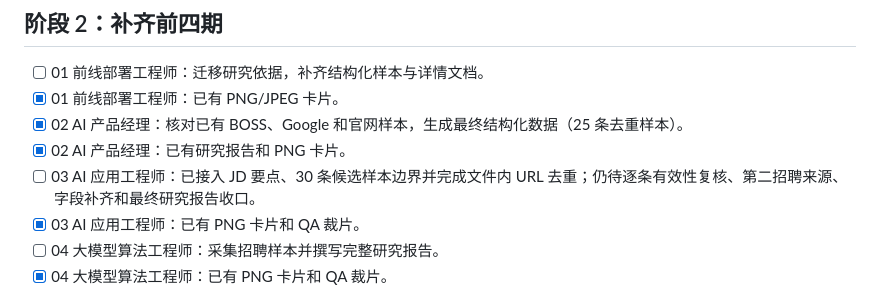
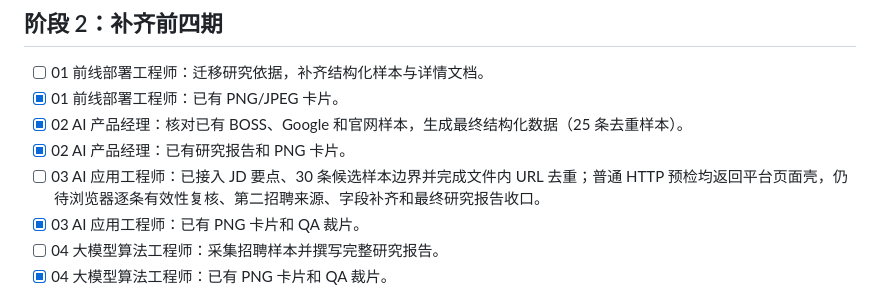
Before and after one commit to diaojz/chengbei, a Markdown page: artifacts/ai-job-series/TODO.md, the part around the change. GitHub-like rendering.

```diff
--- a/artifacts/ai-job-series/TODO.md
+++ b/artifacts/ai-job-series/TODO.md
@@ -33,7 +33,7 @@
 - [x] 01 前线部署工程师：已有 PNG/JPEG 卡片。
 - [x] 02 AI 产品经理：核对已有 BOSS、Google 和官网样本，生成最终结构化数据（25 条去重样本）。
 - [x] 02 AI 产品经理：已有研究报告和 PNG 卡片。
-- [ ] 03 AI 应用工程师：已接入 JD 要点、30 条候选样本边界并完成文件内 URL 去重；仍待逐条有效性复核、第二招聘来源、字段补齐和最终研究报告收口。
+- [ ] 03 AI 应用工程师：已接入 JD 要点、30 条候选样本边界并完成文件内 URL 去重；普通 HTTP 预检均返回平台页面壳，仍待浏览器逐条有效性复核、第二招聘来源、字段补齐和最终研究报告收口。
 - [x] 03 AI 应用工程师：已有 PNG 卡片和 QA 裁片。
 - [ ] 04 大模型算法工程师：采集招聘样本并撰写完整研究报告。
 - [x] 04 大模型算法工程师：已有 PNG 卡片和 QA 裁片。
```
Also changed, not shown: artifacts/ai-job-series/ai-application-engineer-report-v1.md (+6 -0 lines).
